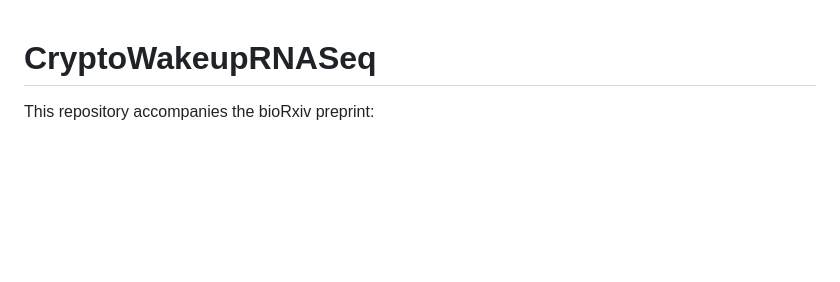
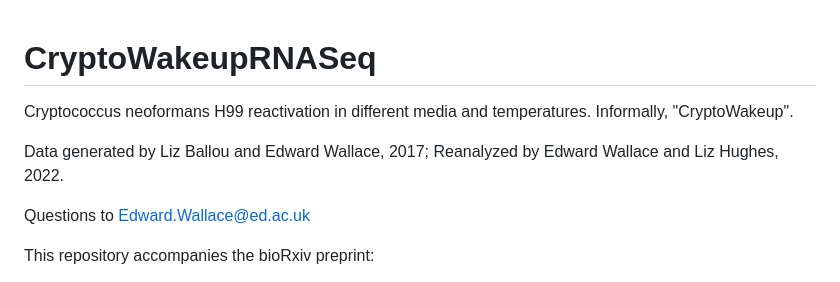
Before and after one commit to ewallace/CryptoWakeupRNASeq, a Markdown page: README.md, the part around the change. GitHub-like rendering; blank space fills up the shorter version.

Commit message:
Add back key info to README

```diff
--- a/README.md
+++ b/README.md
@@ -1,4 +1,10 @@
 # CryptoWakeupRNASeq
+
+Cryptococcus neoformans H99 reactivation in different media and temperatures. Informally, "CryptoWakeup".
+
+Data generated by Liz Ballou and Edward Wallace, 2017; Reanalyzed by Edward Wallace and Liz Hughes, 2022.
+
+Questions to Edward.Wallace@ed.ac.uk
 
 This repository accompanies the bioRxiv preprint:
 
```
